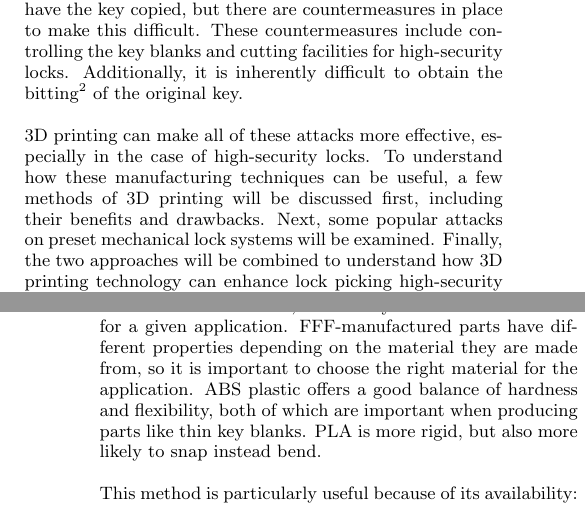
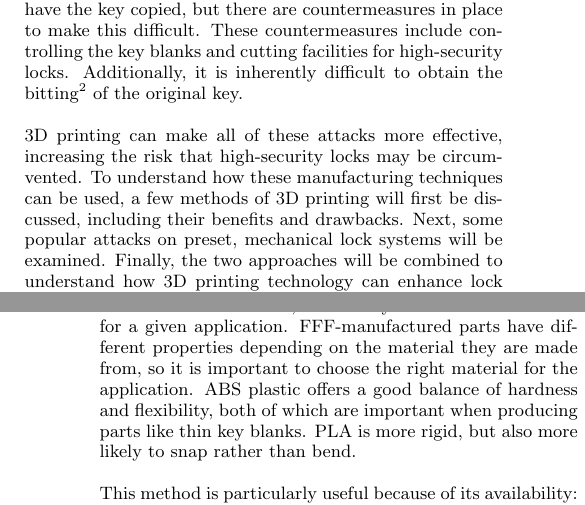
Before and after one commit to cgoettel/3d-printing-for-lockpicking, a LaTeX paper (3d-printing-for-lockpicking/main.tex): two parts of the columns of pages 1 and 2 of 5, joined at a grey line, cut so that both start at the same text. The pictures show the PDF file 3d-printing-for-lockpicking/main.pdf that the author committed with the source.

Commit message:
Added edits from Dale's comments.

```diff
--- a/3d-printing-for-lockpicking/main.tex
+++ b/3d-printing-for-lockpicking/main.tex
@@ -50,7 +50,7 @@ Preset, mechanical locks are generally vulnerable to a variety of attacks, but d
 
 Impressioning is a common lock picking technique that allows an attacker to create a copy of the key for the target lock. However, it requires a decent amount of skill and key blanks specific to the target lock type. Another option is to have the key copied, but there are countermeasures in place to make this difficult. These countermeasures include controlling the key blanks and cutting facilities for high-security locks. Additionally, it is inherently difficult to obtain the bitting\footnote{A code that defines the key cuts that will properly open the target lock.} of the original key.
 
-3D printing can make all of these attacks more effective, especially in the case of high-security locks. To understand how these manufacturing techniques can be useful, a few methods of 3D printing will be discussed first, including their benefits and drawbacks. Next, some popular attacks on preset mechanical lock systems will be examined. Finally, the two approaches will be combined to understand how 3D printing technology can enhance lock picking high-security locks.
+3D printing can make all of these attacks more effective, increasing the risk that high-security locks may be circumvented. To understand how these manufacturing techniques can be used, a few methods of 3D printing will first be discussed, including their benefits and drawbacks. Next, some popular attacks on preset, mechanical lock systems will be examined. Finally, the two approaches will be combined to understand how 3D printing technology can enhance lock picking high-security locks.
 
 \section{3D Printing Techniques}
 3D printing, a form of rapid manufacturing, is a broad field with various methods of producing products in a variety of materials. Each of these techniques has pros and cons for the penetration of physical security systems. Notable techniques include are fused filament modeling, stereo lithography, and direct metal laser sintering.
@@ -58,7 +58,7 @@ Impressioning is a common lock picking technique that allows an attacker to crea
 \subsection{Fused Filament Fabrication}
 Fused filament fabrication (FFF)\footnote{Also called fused deposition modeling (FDM).} is one of the commonest and cheapest 3D printing techniques. Relatively high quality models are built out of various types of plastic by a machine that lays down traces of material in patterns, building up layers in the $z$-axis \cite{VALAVAARA}.
 
-Fused filament fabrication is one of the largest areas of new material development due to the relatively high adoption rate in the consumer market. Typically, prints are produced in either ABS\footnote{Acrylonitrile butadiene styrene, a common thermoplastic used in the manufacturing of cheap, mass-produced parts.} or PLA,\footnote{Polylactic acid, a biodegradable thermoplastic made out of various renewable resources such as corn starch and sugar cane.} but many materials can be used for a given application. FFF-manufactured parts have different properties depending on the material they are made from, so it is important to choose the right material for the application. ABS plastic offers a good balance of hardness and flexibility, both of which are important when producing parts like thin key blanks. PLA is more rigid, but also more likely to snap instead bend.
+Fused filament fabrication is one of the largest areas of new material development due to the relatively high adoption rate in the consumer market. Typically, prints are produced in either ABS\footnote{Acrylonitrile butadiene styrene, a common thermoplastic used in the manufacturing of cheap, mass-produced parts.} or PLA,\footnote{Polylactic acid, a biodegradable thermoplastic made out of various renewable resources such as corn starch and sugar cane.} but many materials can be used for a given application. FFF-manufactured parts have different properties depending on the material they are made from, so it is important to choose the right material for the application. ABS plastic offers a good balance of hardness and flexibility, both of which are important when producing parts like thin key blanks. PLA is more rigid, but also more likely to snap rather than bend.
 
 This method is particularly useful because of its availability: a 3D printer with the accuracy required to produce basic key blanks can be purchased for under \$500. However, if that option is not available, there are many online services that offer high-quality and fairly-priced prints using this method.
 
```
Also changed, not shown: 3d-printing-for-lockpicking/main.pdf, 3d-printing-for-lockpicking/main.tex (2 more changed lines).
